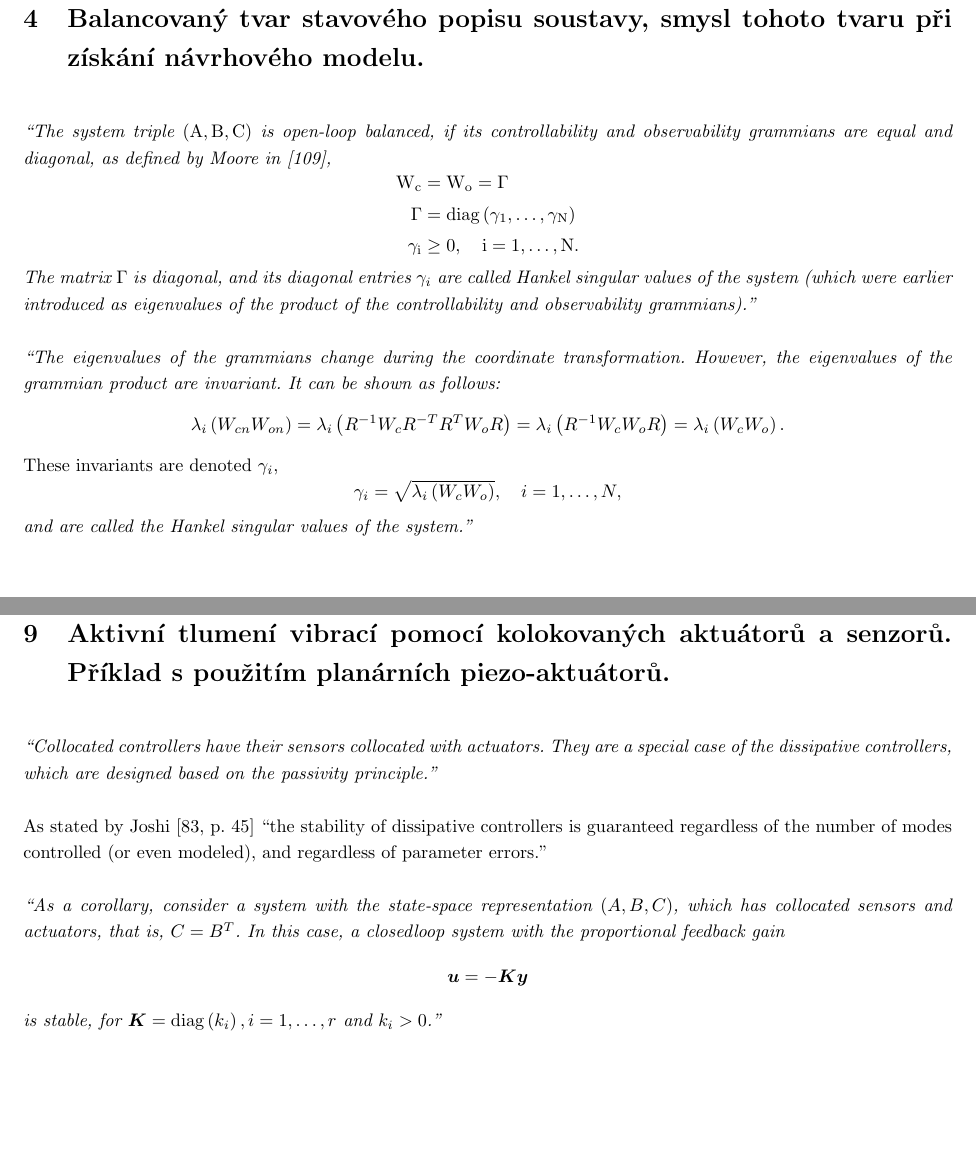
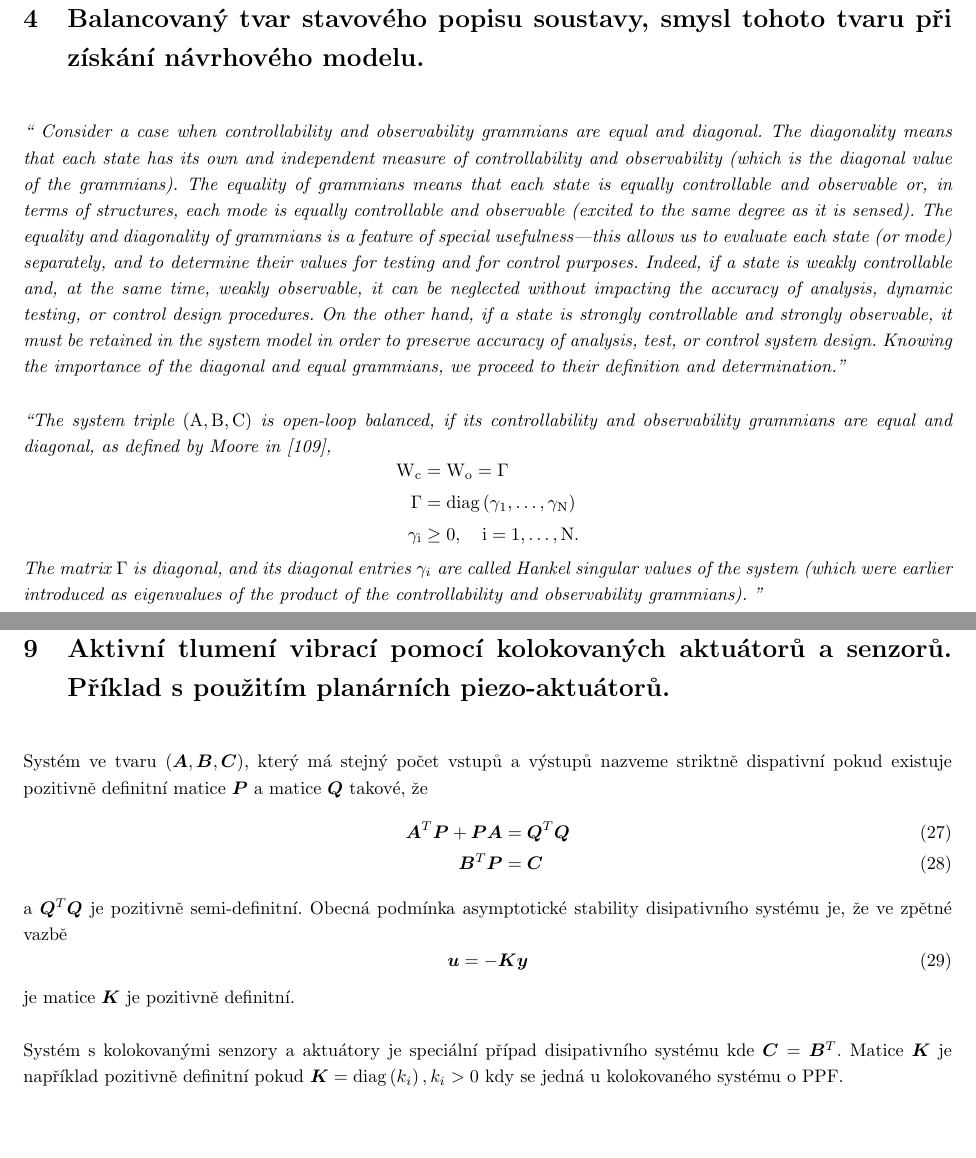
Before and after one commit to lieskjur/RAS-Otazky, a LaTeX document (OtazkyRAS.tex): two parts of pages 4 and 7 of 10 before the commit and two parts of pages 4 and 8 of 11 after it, joined at a grey line, cut so that both start at the same text. Compiled offline with pdfLaTeX.

Commit message:
Předělaný balancovaný tvar a kolokace

```diff
--- a/OtazkyRAS.tex
+++ b/OtazkyRAS.tex
@@ -253,7 +254,11 @@
 		(\bm{D} - \bm{C}_b \bm{A}_{bb}^{-1} \bm{B}_b) \bm{u}
 	\end{align}
 
+	\pagebreak
 	\section{Balancovaný tvar stavového popisu soustavy, smysl tohoto tvaru při získání návrhového modelu.}
+
+	\emph{``
+	Consider a case when controllability and observability grammians are equal and diagonal. The diagonality means that each state has its own and independent measure of controllability and observability (which is the diagonal value of the grammians). The equality of grammians means that each state is equally controllable and observable or, in terms of structures, each mode is equally controllable and observable (excited to the same degree as it is sensed). The equality and diagonality of grammians is a feature of special usefulness—this allows us to evaluate each state (or mode) separately, and to determine their values for testing and for control purposes. Indeed, if a state is weakly controllable and, at the same time, weakly observable, it can be neglected without impacting the accuracy of analysis, dynamic testing, or control design procedures. On the other hand, if a state is strongly controllable and strongly observable, it must be retained in the system model in order to preserve accuracy of analysis, test, or control system design. Knowing the importance of the diagonal and equal grammians, we proceed to their definition and determination.''}
 
 	\emph{``The system triple $(\mathrm{A}, \mathrm{B}, \mathrm{C})$ is open-loop balanced, if its controllability and observability grammians are equal and diagonal, as defined by Moore in [109],
 	$$
@@ -263,18 +268,10 @@
 	\gamma_{\mathrm{i}} & \geq 0, \quad \mathrm{i}=1, \ldots, \mathrm{N} .
 	\end{aligned}
 	$$
-	The matrix $\Gamma$ is diagonal, and its diagonal entries $\gamma_{i}$ are called Hankel singular values of the system (which were earlier introduced as eigenvalues of the product of the controllability and observability grammians).''}
+	The matrix $\Gamma$ is diagonal, and its diagonal entries $\gamma_{i}$ are called Hankel singular values of the system (which were earlier introduced as eigenvalues of the product of the controllability and observability grammians).
+	''}
 
-	\emph{``The eigenvalues of the grammians change during the coordinate transformation. However, the eigenvalues of the grammian product are invariant. It can be shown as follows:}
-	$$
-	\lambda_{i}\left(W_{c n} W_{o n}\right)=\lambda_{i}\left(R^{-1} W_{c} R^{-T} R^{T} W_{o} R\right)=\lambda_{i}\left(R^{-1} W_{c} W_{o} R\right)=\lambda_{i}\left(W_{c} W_{o}\right) .
-	$$
-	These invariants are denoted $\gamma_{i}$,
-	$$
-	\gamma_{i}=\sqrt{\lambda_{i}\left(W_{c} W_{o}\right)}, \quad i=1, \ldots, N,
-	$$
-	\emph{and are called the Hankel singular values of the system.''}
-
+	\pagebreak
 	\section{Typy aktivních a poloaktivních aktuátorů používaných v mechatronických systémech, hlavní vlastnosti, důsledky pro použití.}
 
 	\subsection{Aktivní aktuátory}
@@ -363,15 +360,34 @@
 	\pagebreak
 	\section{Aktivní tlumení vibrací pomocí kolokovaných aktuátorů a senzorů. Příklad s použitím planárních piezo-aktuátorů.}
 
-	\emph{``Collocated controllers have their sensors collocated with actuators. They are a special case of the dissipative controllers, which are designed based on the passivity principle.''}
+	% \emph{``Collocated controllers have their sensors collocated with actuators. They are a special case of the dissipative controllers, which are designed based on the passivity principle.''}
 
-	As stated by Joshi [83, p. 45] “the stability of dissipative controllers is guaranteed regardless of the number of modes controlled (or even modeled), and regardless of parameter errors.”
+	% \emph{``As a corollary, consider a system with the state-space representation $(\bm{A}, \bm{B}, \bm{C})$, which has collocated sensors and actuators, that is, $\bm{C}=\bm{B}^{T}$. In this case, a closedloop system with the proportional feedback gain
+	% $$
+	% \bm{u}=-\bm{K}\bm{y}
+	% $$
+	% is stable, for $\bm{K}=\operatorname{diag}\left(k_i\right), i=1, \ldots, r$ and $k_i>0$.''}
 
-	\emph{``As a corollary, consider a system with the state-space representation $(A, B, C)$, which has collocated sensors and actuators, that is, $C=B^{T}$. In this case, a closedloop system with the proportional feedback gain
-	$$
-	\bm{u}=-\bm{K}\bm{y}
-	$$
-	is stable, for $\bm{K}=\operatorname{diag}\left(k_i\right), i=1, \ldots, r$ and $k_i>0$.''}
+	% Asymptotická stabilita disipativního systému $(\bm{A}, \bm{B}, \bm{C})$, kde počet vstupů se rovná počtu výstupů, je zaručena při zpětnovazební regulaci ve tvaru
+	% \begin{equation}
+	% 	\bm{u}=-\bm{K}\bm{y}
+	% \end{equation}
+	% pokud matice $\bm{K}$ je pozitivně definitní.
+
+	Systém ve tvaru $(\bm{A}, \bm{B}, \bm{C})$, který má stejný počet vstupů a výstupů nazveme striktně dispativní pokud existuje pozitivně definitní matice $\bm{P}$ a matice $\bm{Q}$ takové, že
+	\begin{align}
+		\bm{A}^T\bm{P} + \bm{P}\bm{A} &= \bm{Q}^T\bm{Q} \\
+		\bm{B}^T\bm{P} &= \bm{C}
+	\end{align}
+	a $\bm{Q}^T\bm{Q}$ je pozitivně semi-definitní. Obecná podmínka asymptotické stability disipativního systému je, že ve zpětné vazbě
+	\begin{equation}
+		\bm{u}=-\bm{K}\bm{y}
+	\end{equation}
+	je matice $\bm{K}$ je pozitivně definitní.
+
+	Systém s kolokovanými senzory a aktuátory je speciální případ disipativního systému kde $\bm{C}=\bm{B}^{T}$. Matice $\bm{K}$ je například pozitivně definitní pokud $\bm{K}=\operatorname{diag}\left(k_i\right), k_i>0$ kdy se jedná u kolokovaného systému o PPF.
+
+	% osobně si myslím, že by stačilo CB je diag a poz def
 
 	\pagebreak
 	\section{Aktivní vibroizolace soustav, integrální silová zpětná vazba, příklad návrhu řízení.}
```
Also changed, not shown: OtazkyRAS.pdf, OtazkyRAS.tex (11 more changed lines).
